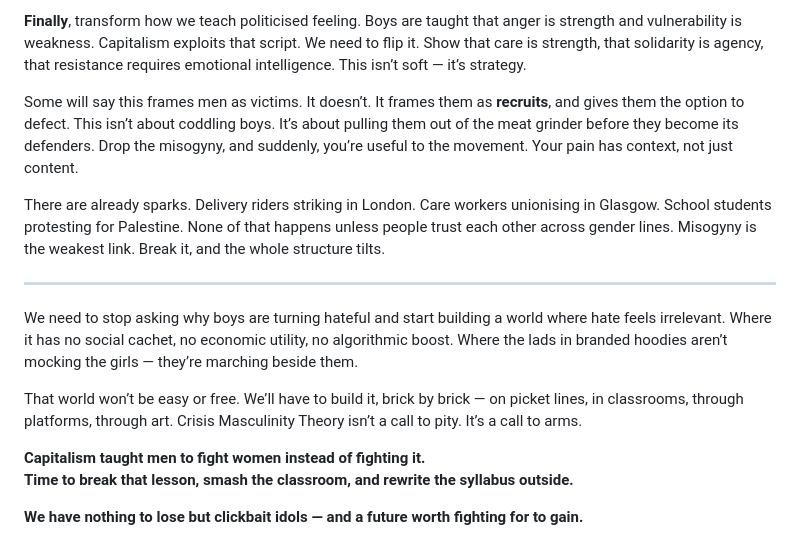
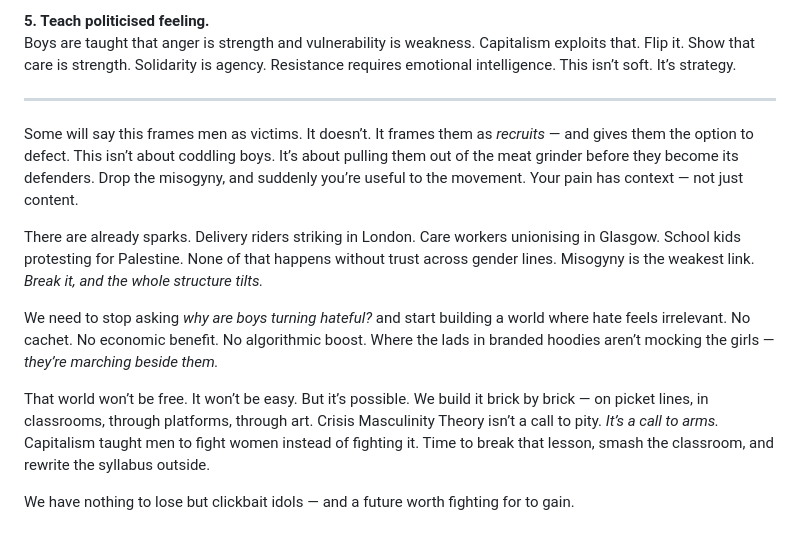
Before and after one commit to HTTP-dot/voicesofbritain-site, a Markdown page: posts/crisis-masculinity.md, the part around the change printed below. GitHub-like rendering.

```diff
--- a/posts/crisis-masculinity.md
+++ b/posts/crisis-masculinity.md
@@ -42,17 +46,15 @@ Sociologist R.W. Connell called it “hegemonic masculinity” — an identity r
 
-**Finally**, transform how we teach politicised feeling. Boys are taught that anger is strength and vulnerability is weakness. Capitalism exploits that script. We need to flip it. Show that care is strength, that solidarity is agency, that resistance requires emotional intelligence. This isn’t soft — it’s strategy.
-
-Some will say this frames men as victims. It doesn’t. It frames them as **recruits**, and gives them the option to defect. This isn’t about coddling boys. It’s about pulling them out of the meat grinder before they become its defenders. Drop the misogyny, and suddenly, you’re useful to the movement. Your pain has context, not just content.
-
-There are already sparks. Delivery riders striking in London. Care workers unionising in Glasgow. School students protesting for Palestine. None of that happens unless people trust each other across gender lines. Misogyny is the weakest link. Break it, and the whole structure tilts.
+**5. Teach politicised feeling.**
+Boys are taught that anger is strength and vulnerability is weakness. Capitalism exploits that. Flip it. Show that care is strength. Solidarity is agency. Resistance requires emotional intelligence. This isn’t soft. It’s strategy.
 
 ---
 
-We need to stop asking why boys are turning hateful and start building a world where hate feels irrelevant. Where it has no social cachet, no economic utility, no algorithmic boost. Where the lads in branded hoodies aren’t mocking the girls — they’re marching beside them.
+Some will say this frames men as victims. It doesn’t. It frames them as *recruits* — and gives them the option to defect. This isn’t about coddling boys. It’s about pulling them out of the meat grinder before they become its defenders. Drop the misogyny, and suddenly you’re useful to the movement. Your pain has context — not just content.
 
-That world won’t be easy or free. We’ll have to build it, brick by brick — on picket lines, in classrooms, through platforms, through art. Crisis Masculinity Theory isn’t a call to pity. It’s a call to arms.
+There are already sparks. Delivery riders striking in London. Care workers unionising in Glasgow. School kids protesting for Palestine. None of that happens without trust across gender lines. Misogyny is the weakest link. *Break it, and the whole structure tilts.*
 
-**Capitalism taught men to fight women instead of fighting it.**
-**Time to break that lesson, smash the classroom, and rewrite the syllabus outside.**
+We need to stop asking *why are boys turning hateful?* and start building a world where hate feels irrelevant. No cachet. No economic benefit. No algorithmic boost. Where the lads in branded hoodies aren’t mocking the girls — *they’re marching beside them.*
 
-**We have nothing to lose but clickbait idols — and a future worth fighting for to gain.**
+That world won’t be free. It won’t be easy. But it’s possible. We build it brick by brick — on picket lines, in classrooms, through platforms, through art. Crisis Masculinity Theory isn’t a call to pity. *It’s a call to arms.* Capitalism taught men to fight women instead of fighting it. Time to break that lesson, smash the classroom, and rewrite the syllabus outside.
+
+We have nothing to lose but clickbait idols — and a future worth fighting for to gain.
```
Also changed, not shown: other parts of posts/crisis-masculinity.md (+20 -16 lines).
